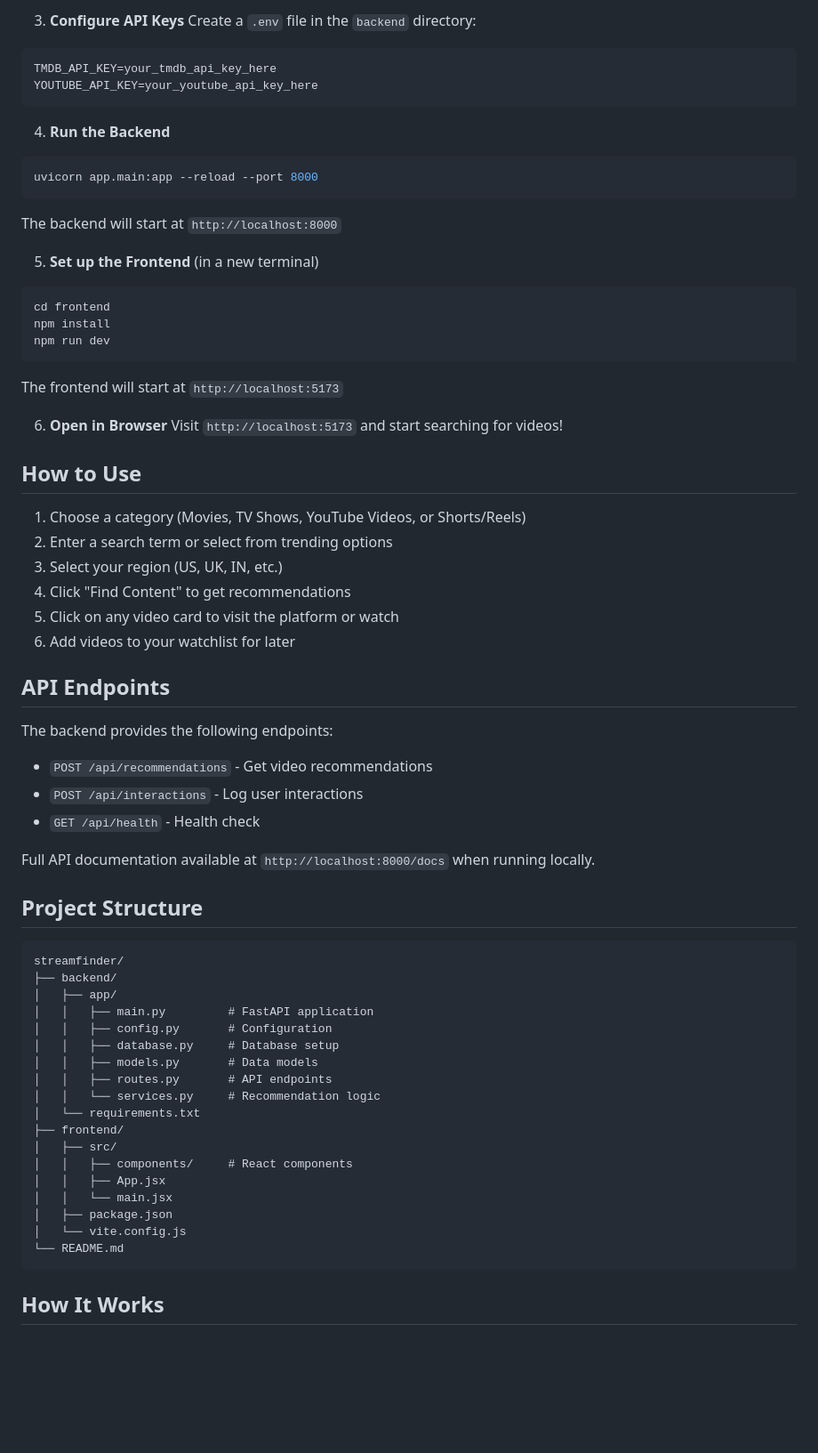
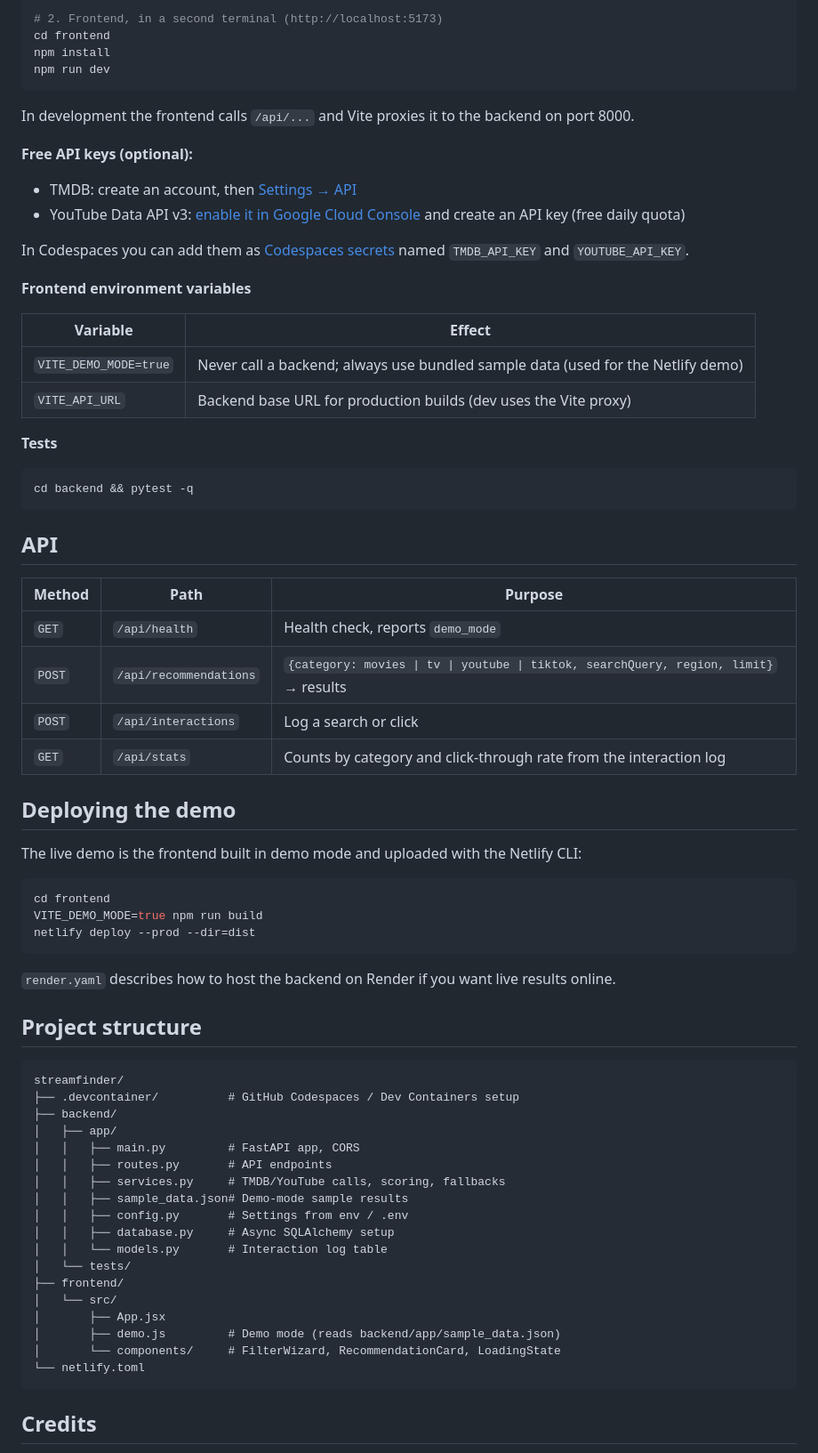
Before and after one commit to KushagraKanaujia/streamfinder, a Markdown page: README.md, the part around one of its changes. Shown at 89% size. Rendered like a GitHub page; blank space fills up the shorter version.

````diff
--- a/README.md
+++ b/README.md
@@ -64,71 +68,74 @@ pip install -r requirements.txt
 
-3. **Configure API Keys**
-Create a `.env` file in the `backend` directory:
-```bash
-TMDB_API_KEY=your_tmdb_api_key_here
-YOUTUBE_API_KEY=your_youtube_api_key_here
-```
-
-4. **Run the Backend**
-```bash
-uvicorn app.main:app --reload --port 8000
-```
-
-The backend will start at `http://localhost:8000`
-
-5. **Set up the Frontend** (in a new terminal)
-```bash
+# 2. Frontend, in a second terminal (http://localhost:5173)
 cd frontend
 npm install
 npm run dev
 ```
 
-The frontend will start at `http://localhost:5173`
+In development the frontend calls `/api/...` and Vite proxies it to the backend on port 8000.
 
-6. **Open in Browser**
-Visit `http://localhost:5173` and start searching for videos!
+**Free API keys (optional):**
+- TMDB: create an account, then [Settings → API](https://www.themoviedb.org/settings/api)
+- YouTube Data API v3: [enable it in Google Cloud Console](https://console.cloud.google.com/apis/library/youtube.googleapis.com) and create an API key (free daily quota)
 
-## How to Use
+In Codespaces you can add them as [Codespaces secrets](https://docs.github.com/en/codespaces/managing-your-codespaces/managing-your-account-specific-secrets-for-github-codespaces) named `TMDB_API_KEY` and `YOUTUBE_API_KEY`.
 
-1. Choose a category (Movies, TV Shows, YouTube Videos, or Shorts/Reels)
-2. Enter a search term or select from trending options
-3. Select your region (US, UK, IN, etc.)
-4. Click "Find Content" to get recommendations
-5. Click on any video card to visit the platform or watch
-6. Add videos to your watchlist for later
+**Frontend environment variables**
 
-## API Endpoints
+| Variable | Effect |
+| --- | --- |
+| `VITE_DEMO_MODE=true` | Never call a backend; always use bundled sample data (used for the Netlify demo) |
+| `VITE_API_URL` | Backend base URL for production builds (dev uses the Vite proxy) |
 
-The backend provides the following endpoints:
+**Tests**
 
-- `POST /api/recommendations` - Get video recommendations
-- `POST /api/interactions` - Log user interactions
-- `GET /api/health` - Health check
+```bash
+cd backend && pytest -q
+```
 
-Full API documentation available at `http://localhost:8000/docs` when running locally.
+## API
 
-## Project Structure
+| Method | Path | Purpose |
+| --- | --- | --- |
+| `GET` | `/api/health` | Health check, reports `demo_mode` |
+| `POST` | `/api/recommendations` | `{category: movies \| tv \| youtube \| tiktok, searchQuery, region, limit}` → results |
+| `POST` | `/api/interactions` | Log a search or click |
+| `GET` | `/api/stats` | Counts by category and click-through rate from the interaction log |
+
+## Deploying the demo
+
+The live demo is the frontend built in demo mode and uploaded with the Netlify CLI:
+
+```bash
+cd frontend
+VITE_DEMO_MODE=true npm run build
+netlify deploy --prod --dir=dist
+```
+
+`render.yaml` describes how to host the backend on Render if you want live results online.
+
+## Project structure
 
 ```
 streamfinder/
+├── .devcontainer/          # GitHub Codespaces / Dev Containers setup
 ├── backend/
 │   ├── app/
-│   │   ├── main.py         # FastAPI application
-│   │   ├── config.py       # Configuration
-│   │   ├── database.py     # Database setup
-│   │   ├── models.py       # Data models
+│   │   ├── main.py         # FastAPI app, CORS
 │   │   ├── routes.py       # API endpoints
-│   │   └── services.py     # Recommendation logic
-│   └── requirements.txt
+│   │   ├── services.py     # TMDB/YouTube calls, scoring, fallbacks
+│   │   ├── sample_data.json# Demo-mode sample results
+│   │   ├── config.py       # Settings from env / .env
+│   │   ├── database.py     # Async SQLAlchemy setup
+│   │   └── models.py       # Interaction log table
+│   └── tests/
 ├── frontend/
-│   ├── src/
-│   │   ├── components/     # React components
-│   │   ├── App.jsx
-│   │   └── main.jsx
-│   ├── package.json
-│   └── vite.config.js
-└── README.md
+│   └── src/
+│       ├── App.jsx
+│       ├── demo.js         # Demo mode (reads backend/app/sample_data.json)
+│       └── components/     # FilterWizard, RecommendationCard, LoadingState
+└── netlify.toml
 ```
 
-## How It Works
+## Credits
 
````
Also changed, not shown: other parts of README.md (+51 -76 lines), docs/home.png (added), docs/results.png (added), 16 other files.
